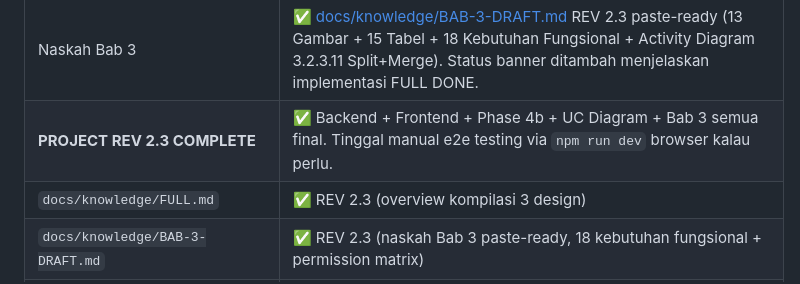
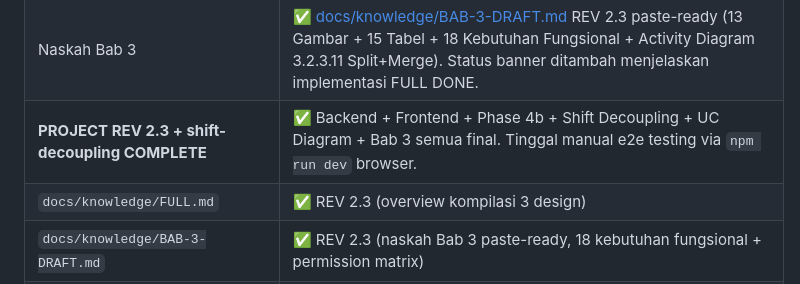
Before and after one commit to ezrabrilliant/Skripsi-POS-Restaurant, a Markdown page: CLAUDE.md, the part around one of its changes. Rendered like a GitHub page.

Commit message:
docs(CLAUDE.md): tandai shift-decoupling refactor DONE di status table
Tambah baris status untuk sesi 2026-05-25 shift-decoupling: rangkum 8
commit refactor (Phase 1-8 di plan), point ke design spec + plan file,
note bahwa permission matrix REV 2.3 UTUH (gate yang berubah, bukan
permission), dan status verifikasi (backend smoke 19/19 PASS, frontend
tsc/build/lint clean).

Update juga banner closing "PROJECT REV 2.3 + shift-decoupling
COMPLETE" supaya sesi baru langsung tahu refactor ini ter-integrate.

Memory `~/.claude/projects/.../memory/project_session_handoff.md` juga
sudah di-update dengan ringkasan lengkap 8 commit + lesson learned
(MySQL Laragon kadang auto-stop, jq tidak ada di Git Bash → pakai node
jq_field pattern, PowerShell PWD reset per call). Memory file di luar
repo jadi tidak ter-track git — update via tool memory langsung.

Plan: ~/.claude/plans/tugas-buat-serialized-rose.md Phase 9.10

Co-Authored-By: Claude Opus 4.7 (1M context) <noreply@anthropic.com>

```diff
--- a/CLAUDE.md
+++ b/CLAUDE.md
@@ -49,6 +50,6 @@ Sistem REV 1 sudah dibangun penuh. Setelah audit ground truth + brainstorming or
 | StarUML UC | ✅ 3 aktor (Kasir/Waiter/Owner) + 20 use case + UMLConstraint REV 2.3 note (kasir primary, waiter fallback) sudah lengkap di `Skripsi.mdj`. |
 | Naskah Bab 3 | ✅ [docs/knowledge/BAB-3-DRAFT.md](docs/knowledge/BAB-3-DRAFT.md) REV 2.3 paste-ready (13 Gambar + 15 Tabel + 18 Kebutuhan Fungsional + Activity Diagram 3.2.3.11 Split+Merge). Status banner ditambah menjelaskan implementasi FULL DONE. |
-| **PROJECT REV 2.3 COMPLETE** | ✅ Backend + Frontend + Phase 4b + UC Diagram + Bab 3 semua final. Tinggal manual e2e testing via `npm run dev` browser kalau perlu. |
+| **PROJECT REV 2.3 + shift-decoupling COMPLETE** | ✅ Backend + Frontend + Phase 4b + Shift Decoupling + UC Diagram + Bab 3 semua final. Tinggal manual e2e testing via `npm run dev` browser. |
 | `docs/knowledge/FULL.md` | ✅ REV 2.3 (overview kompilasi 3 design) |
 | `docs/knowledge/BAB-3-DRAFT.md` | ✅ REV 2.3 (naskah Bab 3 paste-ready, 18 kebutuhan fungsional + permission matrix) |
 | `docs/DATA-DICTIONARY.md` | ✅ REV 2.3 (rewrite total dari REV 1, 14 entitas + 19 relasi paste-ready) |
```
Also changed, not shown: other parts of CLAUDE.md (+1 -0 lines).
